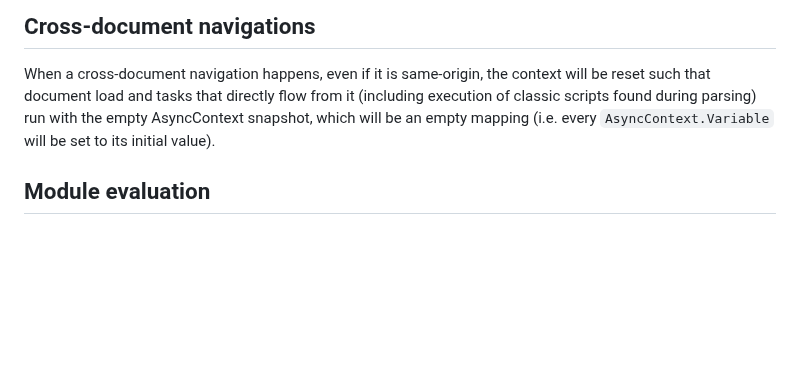
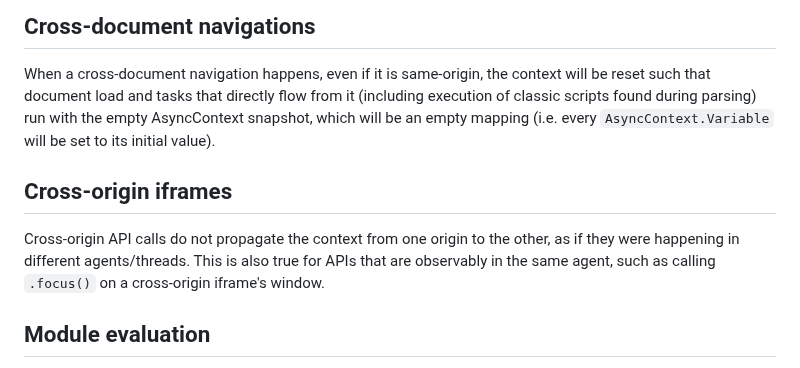
Before and after one commit to tc39/proposal-async-context, a Markdown page: WEB-INTEGRATION.md, the part around the change. GitHub-like rendering; blank space fills up the shorter version.

Commit message:
web integration: Add note about cross-origin same-agent functions

```diff
--- a/WEB-INTEGRATION.md
+++ b/WEB-INTEGRATION.md
@@ -753,6 +753,10 @@ will be reset such that document load and tasks that directly flow from it
 empty AsyncContext snapshot, which will be an empty mapping (i.e. every
 `AsyncContext.Variable` will be set to its initial value).
 
+## Cross-origin iframes
+
+Cross-origin API calls do not propagate the context from one origin to the other, as if they were happening in different agents/threads. This is also true for APIs that are observably in the same agent, such as calling `.focus()` on a cross-origin iframe's window.
+
 ## Module evaluation
 
 When you import a JS module multiple times, it will only be fetched and
```
